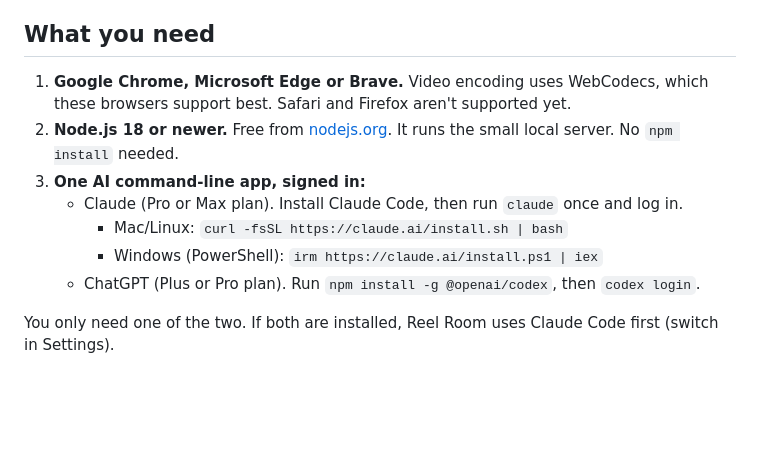
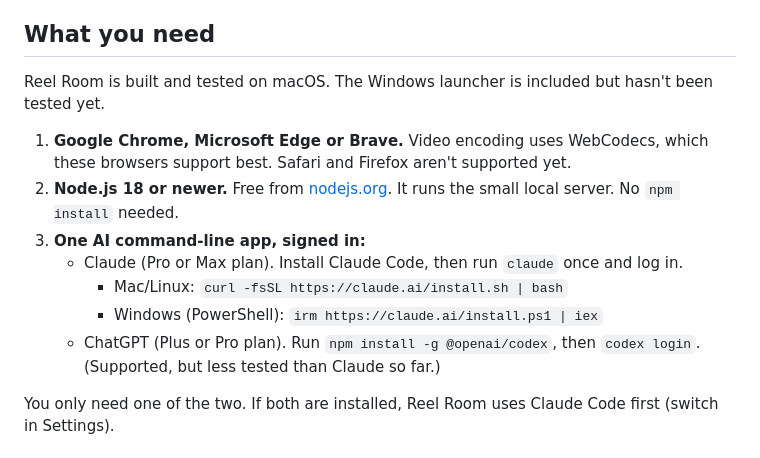
Before and after one commit to eliColussi/reel-room, a Markdown page: README.md, the part around the change. Drawn GitHub-style; blank space fills up the shorter version.

Commit message:
README: say it's tested on macOS, mark Windows and Codex as less tested
Co-Authored-By: Claude Opus 5.5 <noreply@anthropic.com>

```diff
--- a/README.md
+++ b/README.md
@@ -21,13 +21,15 @@ The AI reads your transcript, looks at your frames, edits the timeline, and you
 
 ## What you need
 
+Reel Room is built and tested on macOS. The Windows launcher is included but hasn't been tested yet.
+
 1. **Google Chrome, Microsoft Edge or Brave.** Video encoding uses WebCodecs, which these browsers support best. Safari and Firefox aren't supported yet.
 2. **Node.js 18 or newer.** Free from [nodejs.org](https://nodejs.org). It runs the small local server. No `npm install` needed.
 3. **One AI command-line app, signed in:**
    - Claude (Pro or Max plan). Install Claude Code, then run `claude` once and log in.
      - Mac/Linux: `curl -fsSL https://claude.ai/install.sh | bash`
      - Windows (PowerShell): `irm https://claude.ai/install.ps1 | iex`
-   - ChatGPT (Plus or Pro plan). Run `npm install -g @openai/codex`, then `codex login`.
+   - ChatGPT (Plus or Pro plan). Run `npm install -g @openai/codex`, then `codex login`. (Supported, but less tested than Claude so far.)
 
 You only need one of the two. If both are installed, Reel Room uses Claude Code first (switch in Settings).
 
```
